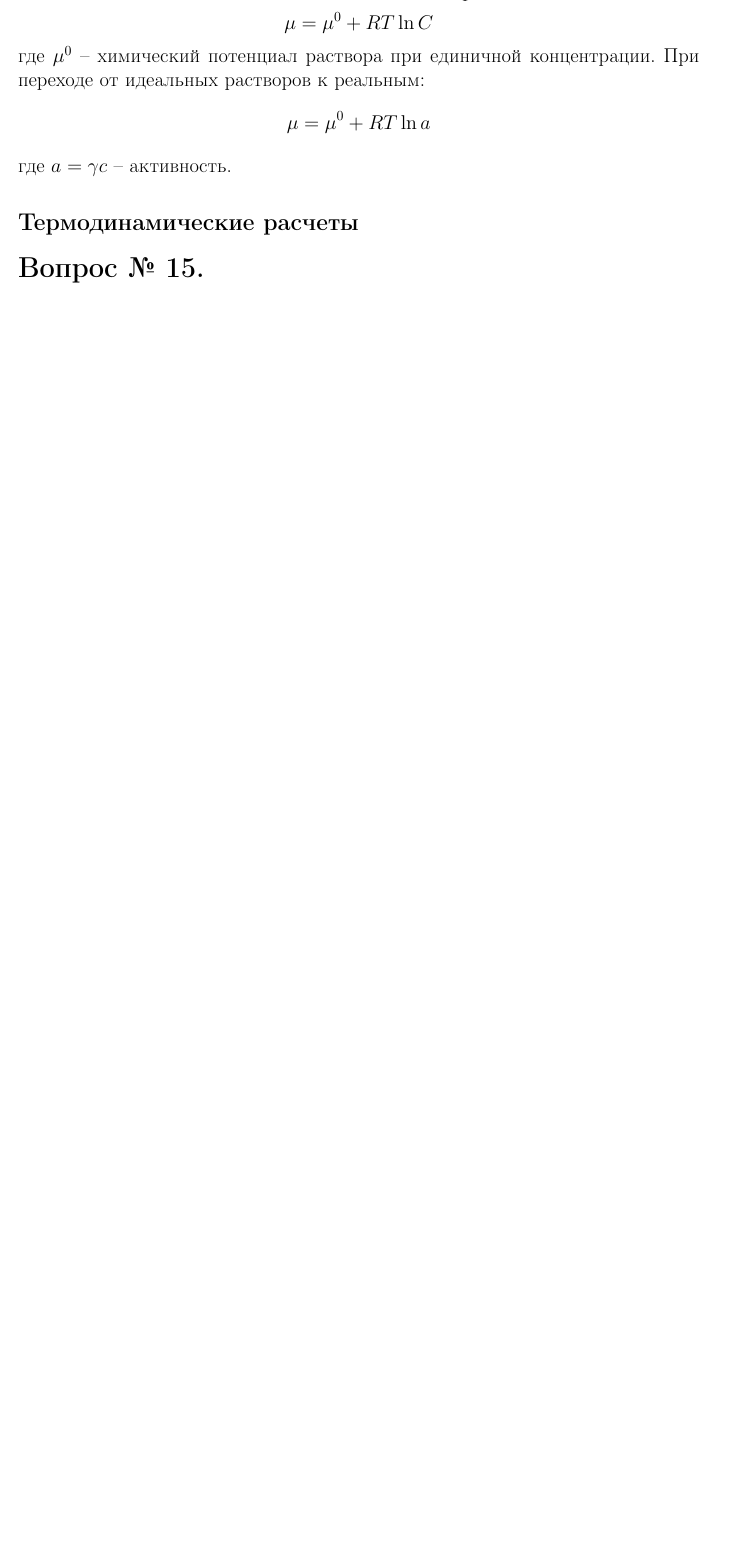
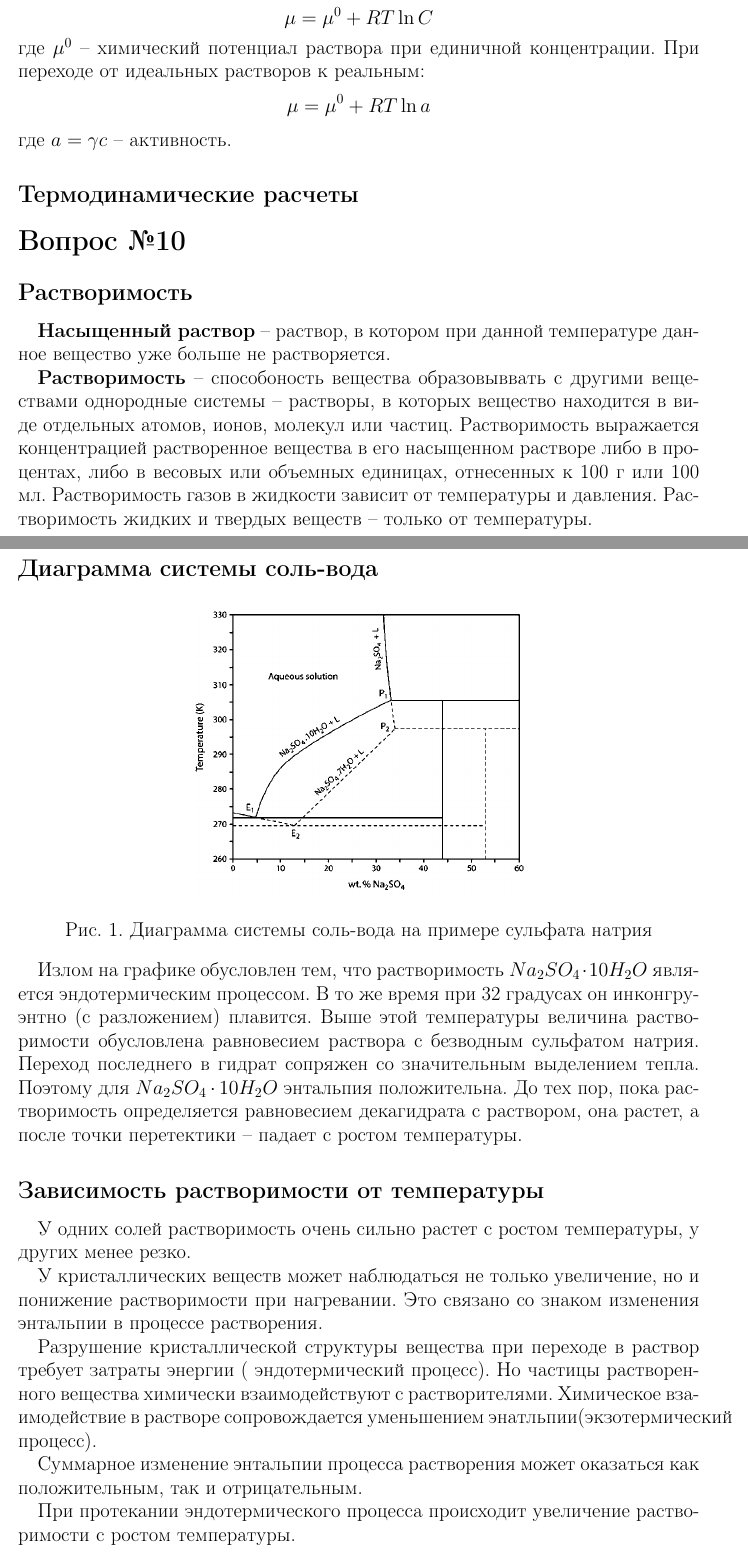
Before and after one commit to SomeAnonimCoder/exam-, a LaTeX document (bilety.tex): part of page 11 of 16 before the commit and two parts of pages 11 and 12 of 18 after it, the two joined at a grey line, cut so that both start at the same text, the shorter picture padded with empty space. Compiled offline with pdfLaTeX.

Commit message:
added bilet 10 (#5)
* added bilet 10

* forgotten image + some minor fixes

* add photo to git

```diff
--- a/bilety.tex
+++ b/bilety.tex
@@ -318,3 +318,32 @@
 	где $a = \gamma c$ -- активность.
 	\subsection*{Термодинамические расчеты}
 
+\section*{Вопрос №10}
+\subsection*{Растворимость}
+\textbf{Насыщенный раствор} – раствор, в котором при данной температуре данное вещество уже больше не растворяется.
+
+\textbf{Растворимость} – способоность вещества образовыввать с другими веществами однородные системы – растворы, в которых вещество находится в виде отдельных атомов, ионов, молекул или частиц. Растворимость выражается концентрацией растворенное вещества в его насыщенном растворе либо в процентах, либо в весовых или объемных единицах, отнесенных к 100 г или 100 мл. Растворимость газов в жидкости зависит от температуры и давления.  Растворимость жидких и твердых веществ – только от температуры.
+
+\subsection*{Диаграмма системы соль-вода}
+\begin{figure}[htp]
+\centering
+\includegraphics[scale=1.00]{h2o-diagram.png}
+\caption{Диаграмма системы соль-вода на примере сульфата натрия}
+\label{}
+\end{figure}
+
+
+Излом на графике обусловлен тем, что растворимость $Na_2SO_4\cdot10H_2O$ является эндотермическим процессом. В то же время при 32 градусах он инконгруэнтно (с разложением) плавится. Выше этой температуры величина растворимости обусловлена равновесием раствора с безводным сульфатом натрия. Переход последнего в гидрат сопряжен со значительным выделением тепла.  Поэтому для $Na_2SO_4\cdot10H_2O$ энтальпия положительна. До тех пор, пока растворимость определяется равновесием декагидрата с раствором, она растет, а после точки перетектики – падает с ростом температуры.
+
+\subsection*{Зависимость растворимости от температуры}
+
+У одних солей растворимость очень сильно растет с ростом температуры, у других менее резко.
+
+У кристаллических веществ может наблюдаться не только увеличение, но и понижение растворимости при нагревании. Это связано со знаком изменения энтальпии в процессе
+растворения.
+
+Разрушение кристаллической структуры вещества при переходе в раствор требует затраты энергии ( эндотермический процесс). Но частицы растворенного вещества химически взаимодействуют с растворителями. Химическое взаимодействие в растворе сопровождается уменьшением энатльпии(экзотермический процесс).
+
+Суммарное изменение энтальпии процесса растворения может оказаться как положительным, так и отрицательным.
+
+При протекании эндотермического процесса происходит увеличение растворимости с ростом температуры.
@@ -320,0 +355 @@
+\item Растворимость веществ значительно повышается, если они способны образовывать с растворителем водородные и донорно-акцепторные связи.
```
Also changed, not shown: h2o-diagram.png (added), bilety.tex (17 more changed lines).
